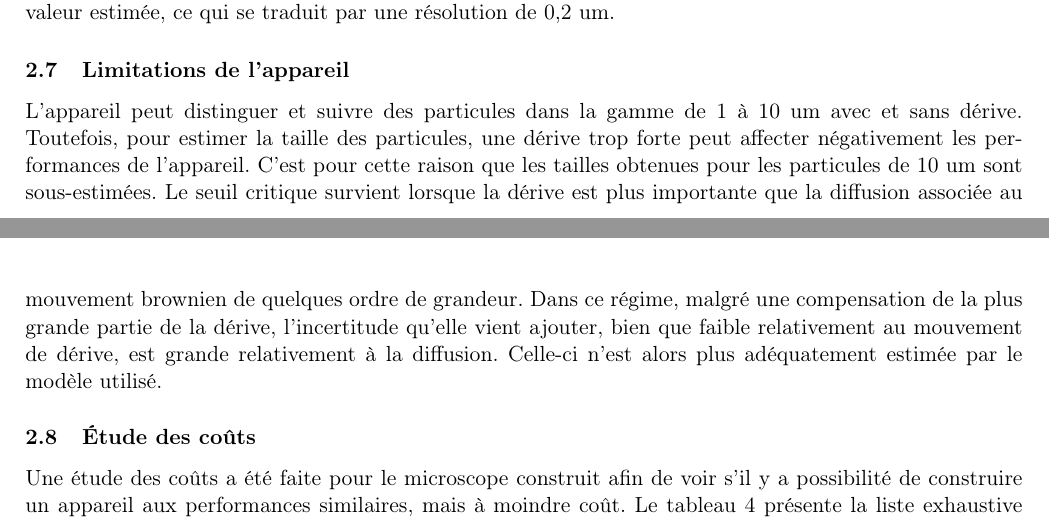
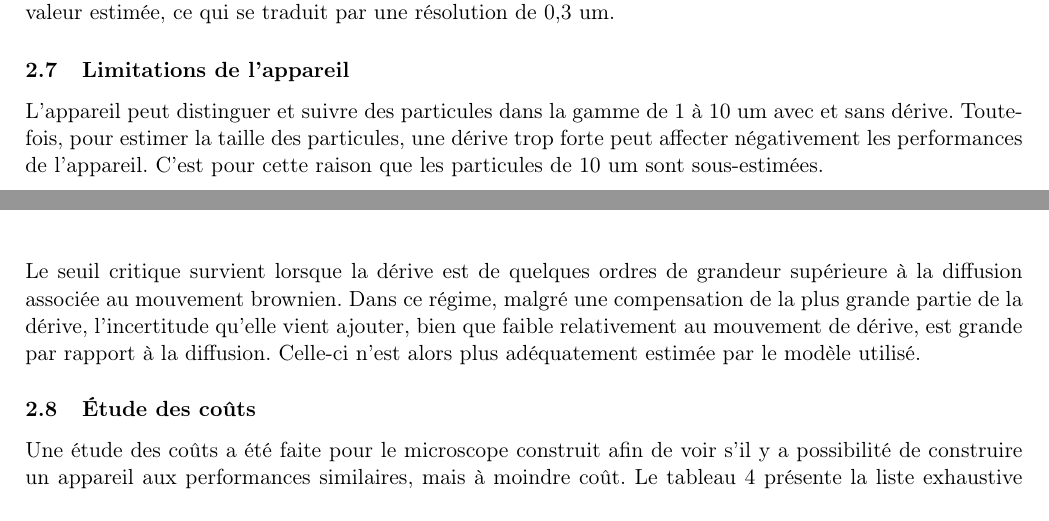
Before and after one commit to emilegp/super_res_microscopy, a LaTeX document (fiche_tech_micro/fiche_tech.tex): two parts of pages 9 and 10 of 11, joined at a grey line, cut so that both start at the same text. Compiled offline with pdfLaTeX.

Commit message:
avancement

```diff
--- a/fiche_tech_micro/fiche_tech.tex
+++ b/fiche_tech_micro/fiche_tech.tex
@@ -501,18 +501,22 @@ La résolution de l'instrument concernant la taille des particules observables e
 comme la plus petite différence qu'il est capable de discerner. Selon les tests effectués,
 cette plus petite différence est obtenue lors de l'identification des particules de 1 um
 de diamètre. Elle correspond à l'incertitude obtenue sur la valeur estimée, ce qui se traduit
-par une résolution de 0,2 um.
+par une résolution de 0,3 um.
 
 \subsection{Limitations de l'appareil}
 
 L'appareil peut distinguer et suivre des particules dans la gamme de 1 à 10 um avec et sans dérive.
 Toutefois, pour estimer la taille des particules, une dérive trop forte peut affecter négativement
-les performances de l'appareil. C'est pour cette raison que les tailles obtenues pour les particules
-de 10 um sont sous-estimées. Le seuil critique survient lorsque la dérive est plus importante que la
-diffusion associée au mouvement brownien de quelques ordre de grandeur. Dans ce régime, malgré une
+les performances de l'appareil. C'est pour cette raison que les particules de 10 um sont
+sous-estimées.
+
+Le seuil critique survient lorsque la dérive est de quelques ordres de grandeur supérieure à la
+diffusion associée au mouvement brownien. Dans ce régime, malgré une
 compensation de la plus grande partie de la dérive, l'incertitude qu'elle vient ajouter, bien que faible
-relativement au mouvement de dérive, est grande relativement à la diffusion. Celle-ci n'est alors plus
+relativement au mouvement de dérive, est grande par rapport à la diffusion. Celle-ci n'est alors plus
 adéquatement estimée par le modèle utilisé.
+
+
 
 
 \subsection{Étude des coûts}
```
